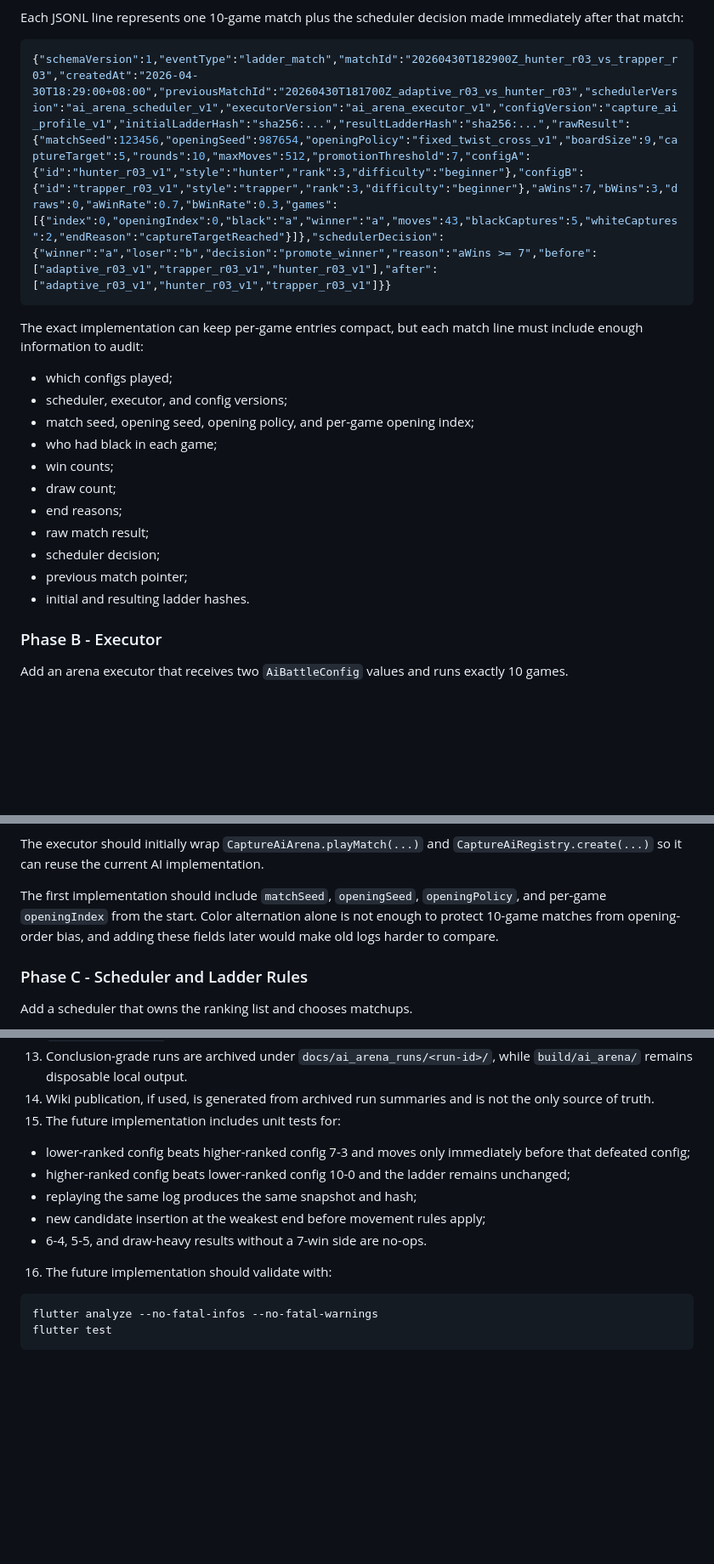
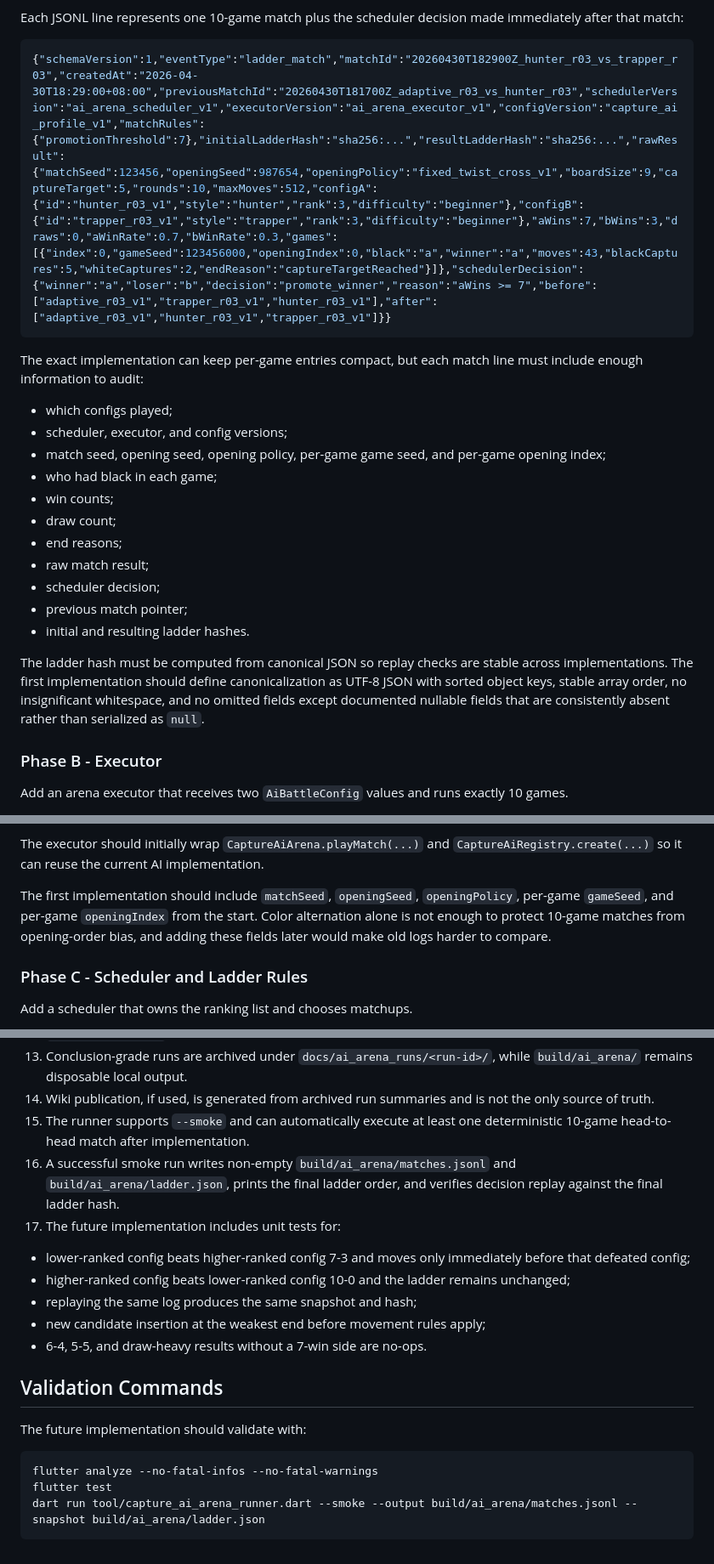
Before and after one commit to crazygo/go-puzzle, a Markdown page: docs/plans/2026-04-30-18-29-ai-arena-ladder-ranking-plan.md, 3 parts joined by grey strips. Shown at 85% size. Rendered like a GitHub page; blank space fills up the shorter version.

Commit message:
Refine AI arena ladder plan

````diff
--- a/docs/plans/2026-04-30-18-29-ai-arena-ladder-ranking-plan.md
+++ b/docs/plans/2026-04-30-18-29-ai-arena-ladder-ranking-plan.md
@@ -68,14 +68,14 @@ Define two schema layers:
 Each JSONL line represents one 10-game match plus the scheduler decision made immediately after that match:
 
 ```json
-{"schemaVersion":1,"eventType":"ladder_match","matchId":"20260430T182900Z_hunter_r03_vs_trapper_r03","createdAt":"2026-04-30T18:29:00+08:00","previousMatchId":"20260430T181700Z_adaptive_r03_vs_hunter_r03","schedulerVersion":"ai_arena_scheduler_v1","executorVersion":"ai_arena_executor_v1","configVersion":"capture_ai_profile_v1","initialLadderHash":"sha256:...","resultLadderHash":"sha256:...","rawResult":{"matchSeed":123456,"openingSeed":987654,"openingPolicy":"fixed_twist_cross_v1","boardSize":9,"captureTarget":5,"rounds":10,"maxMoves":512,"promotionThreshold":7,"configA":{"id":"hunter_r03_v1","style":"hunter","rank":3,"difficulty":"beginner"},"configB":{"id":"trapper_r03_v1","style":"trapper","rank":3,"difficulty":"beginner"},"aWins":7,"bWins":3,"draws":0,"aWinRate":0.7,"bWinRate":0.3,"games":[{"index":0,"openingIndex":0,"black":"a","winner":"a","moves":43,"blackCaptures":5,"whiteCaptures":2,"endReason":"captureTargetReached"}]},"schedulerDecision":{"winner":"a","loser":"b","decision":"promote_winner","reason":"aWins >= 7","before":["adaptive_r03_v1","trapper_r03_v1","hunter_r03_v1"],"after":["adaptive_r03_v1","hunter_r03_v1","trapper_r03_v1"]}}
+{"schemaVersion":1,"eventType":"ladder_match","matchId":"20260430T182900Z_hunter_r03_vs_trapper_r03","createdAt":"2026-04-30T18:29:00+08:00","previousMatchId":"20260430T181700Z_adaptive_r03_vs_hunter_r03","schedulerVersion":"ai_arena_scheduler_v1","executorVersion":"ai_arena_executor_v1","configVersion":"capture_ai_profile_v1","matchRules":{"promotionThreshold":7},"initialLadderHash":"sha256:...","resultLadderHash":"sha256:...","rawResult":{"matchSeed":123456,"openingSeed":987654,"openingPolicy":"fixed_twist_cross_v1","boardSize":9,"captureTarget":5,"rounds":10,"maxMoves":512,"configA":{"id":"hunter_r03_v1","style":"hunter","rank":3,"difficulty":"beginner"},"configB":{"id":"trapper_r03_v1","style":"trapper","rank":3,"difficulty":"beginner"},"aWins":7,"bWins":3,"draws":0,"aWinRate":0.7,"bWinRate":0.3,"games":[{"index":0,"gameSeed":123456000,"openingIndex":0,"black":"a","winner":"a","moves":43,"blackCaptures":5,"whiteCaptures":2,"endReason":"captureTargetReached"}]},"schedulerDecision":{"winner":"a","loser":"b","decision":"promote_winner","reason":"aWins >= 7","before":["adaptive_r03_v1","trapper_r03_v1","hunter_r03_v1"],"after":["adaptive_r03_v1","hunter_r03_v1","trapper_r03_v1"]}}
 ```
 
 The exact implementation can keep per-game entries compact, but each match line must include enough information to audit:
 
 - which configs played;
 - scheduler, executor, and config versions;
-- match seed, opening seed, opening policy, and per-game opening index;
+- match seed, opening seed, opening policy, per-game game seed, and per-game opening index;
 - who had black in each game;
 - win counts;
 - draw count;
@@ -84,6 +84,8 @@ The exact implementation can keep per-game entries compact, but each match line
 - scheduler decision;
 - previous match pointer;
 - initial and resulting ladder hashes.
+
+The ladder hash must be computed from canonical JSON so replay checks are stable across implementations. The first implementation should define canonicalization as UTF-8 JSON with sorted object keys, stable array order, no insignificant whitespace, and no omitted fields except documented nullable fields that are consistently absent rather than serialized as `null`.
 
 ### Phase B - Executor
 
@@ -101,7 +103,7 @@ Execution rules:
 
 The executor should initially wrap `CaptureAiArena.playMatch(...)` and `CaptureAiRegistry.create(...)` so it can reuse the current AI implementation.
 
-The first implementation should include `matchSeed`, `openingSeed`, `openingPolicy`, and per-game `openingIndex` from the start. Color alternation alone is not enough to protect 10-game matches from opening-order bias, and adding these fields later would make old logs harder to compare.
+The first implementation should include `matchSeed`, `openingSeed`, `openingPolicy`, per-game `gameSeed`, and per-game `openingIndex` from the start. Color alternation alone is not enough to protect 10-game matches from opening-order bias, and adding these fields later would make old logs harder to compare.
 
 ### Phase C - Scheduler and Ladder Rules
 
@@ -247,7 +261,9 @@ The first implementation should not wire this into app UI.
 12. `schedulerDecision` contains before/after ladder state or hashes sufficient for audit.
 13. Conclusion-grade runs are archived under `docs/ai_arena_runs/<run-id>/`, while `build/ai_arena/` remains disposable local output.
 14. Wiki publication, if used, is generated from archived run summaries and is not the only source of truth.
-15. The future implementation includes unit tests for:
+15. The runner supports `--smoke` and can automatically execute at least one deterministic 10-game head-to-head match after implementation.
+16. A successful smoke run writes non-empty `build/ai_arena/matches.jsonl` and `build/ai_arena/ladder.json`, prints the final ladder order, and verifies decision replay against the final ladder hash.
+17. The future implementation includes unit tests for:
 
 - lower-ranked config beats higher-ranked config 7-3 and moves only immediately before that defeated config;
 - higher-ranked config beats lower-ranked config 10-0 and the ladder remains unchanged;
@@ -255,9 +271,12 @@ The first implementation should not wire this into app UI.
 - new candidate insertion at the weakest end before movement rules apply;
 - 6-4, 5-5, and draw-heavy results without a 7-win side are no-ops.
 
-16. The future implementation should validate with:
+## Validation Commands
+
+The future implementation should validate with:
 
 ```text
 flutter analyze --no-fatal-infos --no-fatal-warnings
 flutter test
+dart run tool/capture_ai_arena_runner.dart --smoke --output build/ai_arena/matches.jsonl --snapshot build/ai_arena/ladder.json
 ```
````
Also changed, not shown: other parts of docs/plans/2026-04-30-18-29-ai-arena-ladder-ranking-plan.md (+13 -1 lines).
